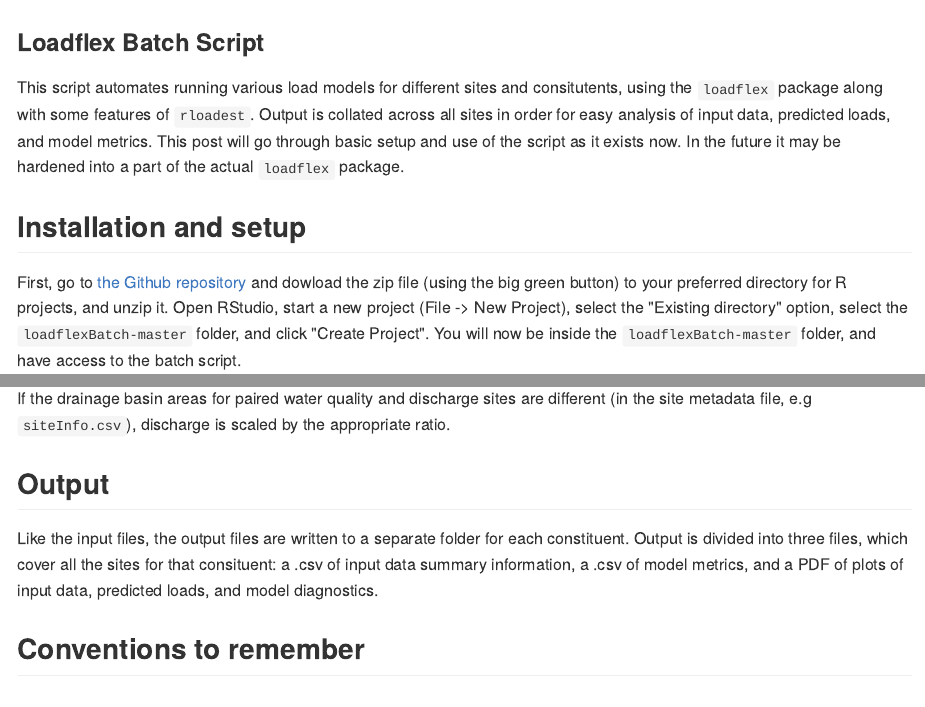
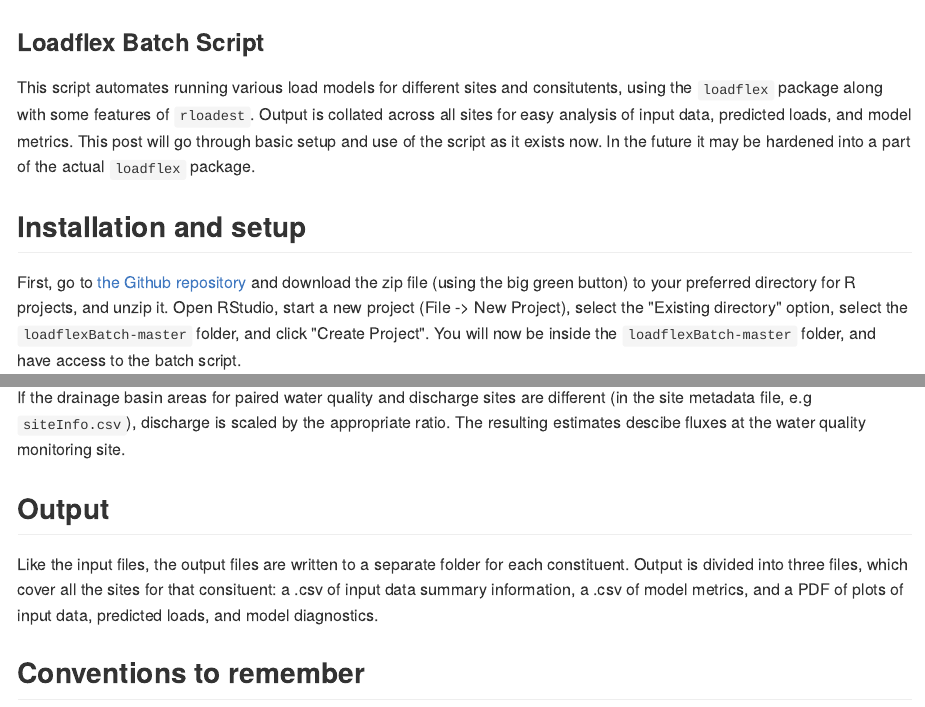
Before and after one commit to DOI-USGS/loadflexBatch, an R Markdown document (blog.Rmd): the page in a window 1100 px wide, from its top, and a second part further down, joined at a grey line. The pictures show the output file blog.md that the author committed with the source, drawn offline in the style of GitHub; long lines of code are wrapped.

Commit message:
blog PR comments

````diff
--- a/blog.Rmd
+++ b/blog.Rmd
@@ -20,10 +20,10 @@ opts_chunk$set(
 )
 ```
 ### Loadflex Batch Script
-  This script automates running various load models for different sites and consitutents, using the `loadflex` package along with some features of `rloadest`.  Output is collated across all sites in order for easy analysis of input data, predicted loads, and model metrics.  This post will go through basic setup and use of the script as it exists now.  In the future it may be hardened into a part of the actual `loadflex` package.
+  This script automates running various load models for different sites and consitutents, using the `loadflex` package along with some features of `rloadest`.  Output is collated across all sites for easy analysis of input data, predicted loads, and model metrics.  This post will go through basic setup and use of the script as it exists now.  In the future it may be hardened into a part of the actual `loadflex` package.
 
 ## Installation and setup
-  First, go to [the Github repository](https://github.com/USGS-R/loadflexBatch) and dowload the zip file (using the big green button) to your preferred directory for R projects, and unzip it. Open RStudio, start a new project (File -> New Project), select the "Existing directory" option, select the `loadflexBatch-master` folder, and click "Create Project". You will now be inside the `loadflexBatch-master` folder, and have access to the batch script.
+  First, go to [the Github repository](https://github.com/USGS-R/loadflexBatch) and download the zip file (using the big green button) to your preferred directory for R projects, and unzip it. Open RStudio, start a new project (File -> New Project), select the "Existing directory" option, select the `loadflexBatch-master` folder, and click "Create Project". You will now be inside the `loadflexBatch-master` folder, and have access to the batch script.
 ```{r}
 list.files()
 ```
@@ -57,7 +57,7 @@ The script reads, processes, and writes output for each site/consituent combinat
 
 All the site metadata is stored in `loadflex::metadata` objects, where it is referenced throughout the script.
 
-If the drainage basin areas for paired water quality and discharge sites are different (in the site metadata file, e.g `siteInfo.csv`), discharge is scaled by the appropriate ratio.
+If the drainage basin areas for paired water quality and discharge sites are different (in the site metadata file, e.g `siteInfo.csv`), discharge is scaled by the appropriate ratio.  The resulting estimates descibe fluxes at the water quality monitoring site.
 
 ## Output
 Like the input files, the output files are written to a separate folder for each constituent. Output is divided into three files, which cover all the sites for that consituent: a .csv of input data summary information, a .csv of model metrics, and a PDF of plots of input data, predicted loads, and model diagnostics.
````
Also changed, not shown: blog.md, blog.Rmd (2 more changed lines).
